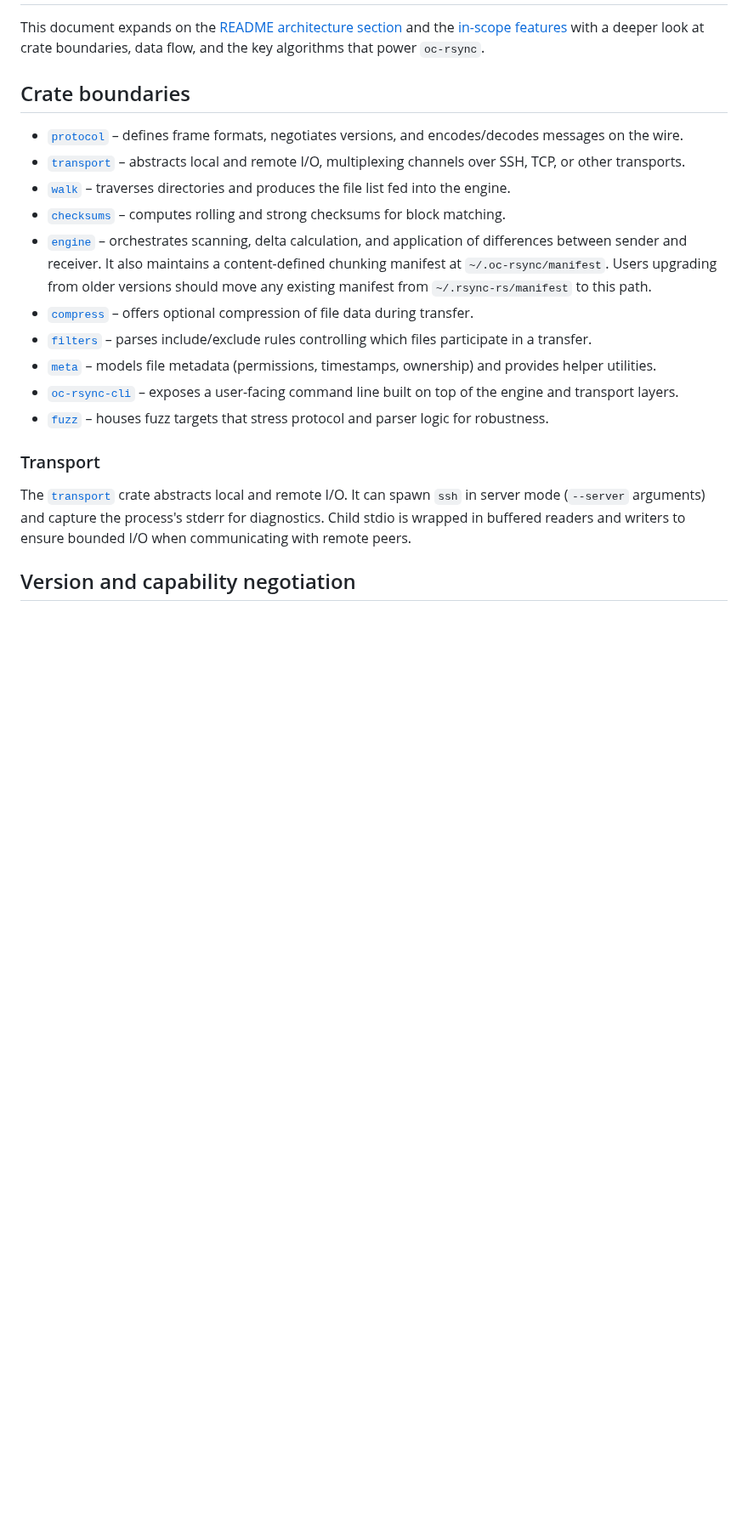
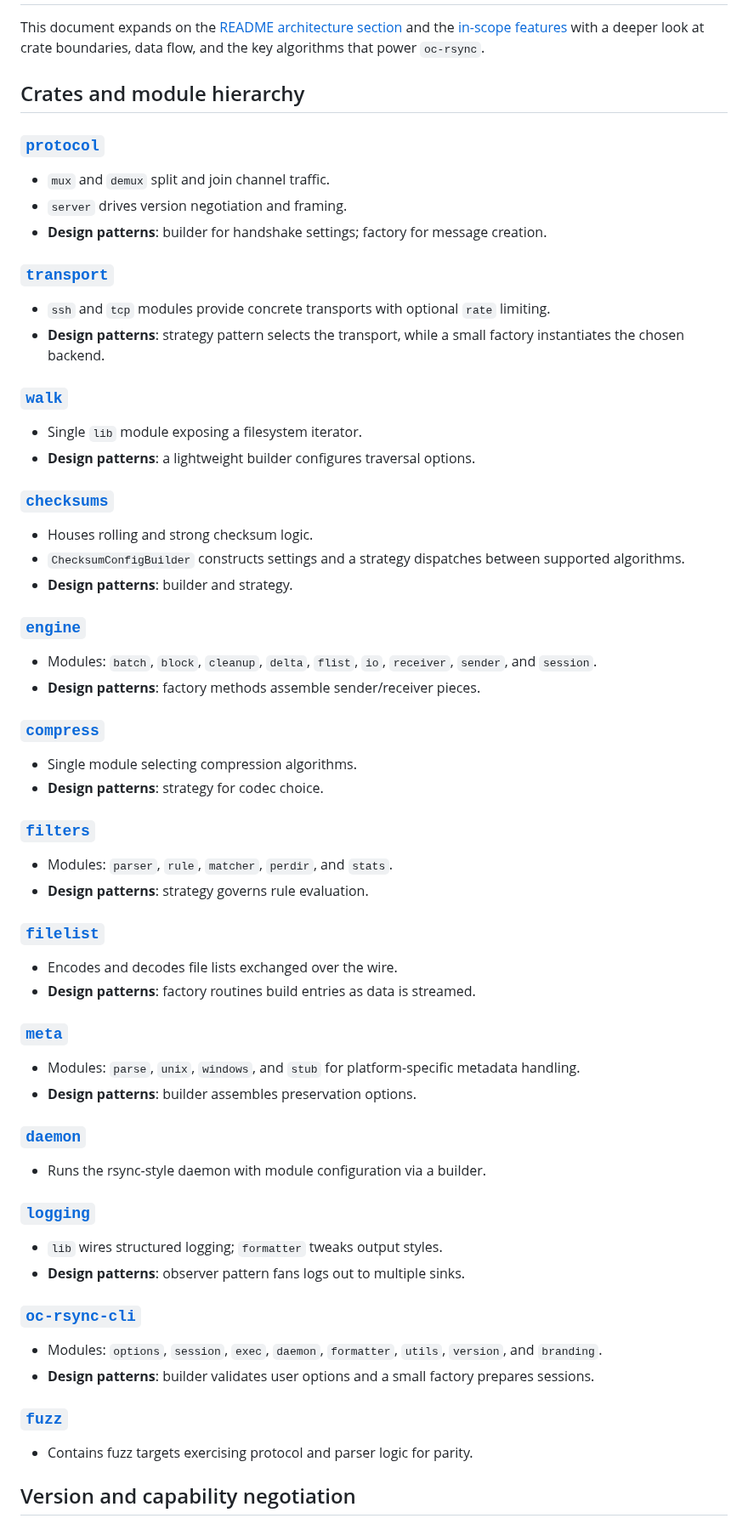
Before and after one commit to oferchen/oc-rsync, a Markdown page: docs/architecture.md, the part around the change. Shown at 85% size. GitHub-like rendering; blank space fills up the shorter version.

Commit message:
docs: update architecture overview (#1593)

```diff
--- a/docs/architecture.md
+++ b/docs/architecture.md
@@ -4,38 +4,80 @@ This document expands on the [README architecture section](../README.md#architec
 and the [in-scope features](../README.md#in-scope-features) with a deeper look at
 crate boundaries, data flow, and the key algorithms that power `oc-rsync`.
 
-## Crate boundaries
+## Crates and module hierarchy
 
-- [`protocol`](../crates/protocol) – defines frame formats, negotiates versions,
-  and encodes/decodes messages on the wire.
-- [`transport`](../crates/transport) – abstracts local and remote I/O,
-  multiplexing channels over SSH, TCP, or other transports.
-- [`walk`](../crates/walk) – traverses directories and produces the file list
-  fed into the engine.
-- [`checksums`](../crates/checksums) – computes rolling and strong checksums for
-  block matching.
-- [`engine`](../crates/engine) – orchestrates scanning, delta calculation, and
-  application of differences between sender and receiver. It also maintains a
-  content-defined chunking manifest at `~/.oc-rsync/manifest`. Users upgrading
-  from older versions should move any existing manifest from
-  `~/.rsync-rs/manifest` to this path.
-- [`compress`](../crates/compress) – offers optional compression of file data
-  during transfer.
-- [`filters`](../crates/filters) – parses include/exclude rules controlling
-  which files participate in a transfer.
-- [`meta`](../crates/meta) – models file metadata (permissions, timestamps,
-  ownership) and provides helper utilities.
-- [`oc-rsync-cli`](../crates/cli) – exposes a user-facing command line built on top of
-  the engine and transport layers.
-- [`fuzz`](../fuzz) – houses fuzz targets that stress protocol and parser
-  logic for robustness.
+### [`protocol`](../crates/protocol)
 
-### Transport
+- `mux` and `demux` split and join channel traffic.
+- `server` drives version negotiation and framing.
+- **Design patterns**: builder for handshake settings; factory for message
+  creation.
 
-The [`transport`](../crates/transport) crate abstracts local and remote I/O.
-It can spawn `ssh` in server mode (`--server` arguments) and capture the
-process's stderr for diagnostics. Child stdio is wrapped in buffered readers and
-writers to ensure bounded I/O when communicating with remote peers.
+### [`transport`](../crates/transport)
+
+- `ssh` and `tcp` modules provide concrete transports with optional `rate`
+  limiting.
+- **Design patterns**: strategy pattern selects the transport, while a small
+  factory instantiates the chosen backend.
+
+### [`walk`](../crates/walk)
+
+- Single `lib` module exposing a filesystem iterator.
+- **Design patterns**: a lightweight builder configures traversal options.
+
+### [`checksums`](../crates/checksums)
+
+- Houses rolling and strong checksum logic.
+- `ChecksumConfigBuilder` constructs settings and a strategy dispatches between
+  supported algorithms.
+- **Design patterns**: builder and strategy.
+
+### [`engine`](../crates/engine)
+
+- Modules: `batch`, `block`, `cleanup`, `delta`, `flist`, `io`, `receiver`,
+  `sender`, and `session`.
+- **Design patterns**: factory methods assemble sender/receiver pieces.
+
+### [`compress`](../crates/compress)
+
+- Single module selecting compression algorithms.
+- **Design patterns**: strategy for codec choice.
+
+### [`filters`](../crates/filters)
+
+- Modules: `parser`, `rule`, `matcher`, `perdir`, and `stats`.
+- **Design patterns**: strategy governs rule evaluation.
+
+### [`filelist`](../crates/filelist)
+
+- Encodes and decodes file lists exchanged over the wire.
+- **Design patterns**: factory routines build entries as data is streamed.
+
+### [`meta`](../crates/meta)
+
+- Modules: `parse`, `unix`, `windows`, and `stub` for platform-specific
+  metadata handling.
+- **Design patterns**: builder assembles preservation options.
+
+### [`daemon`](../crates/daemon)
+
+- Runs the rsync-style daemon with module configuration via a builder.
+
+### [`logging`](../crates/logging)
+
+- `lib` wires structured logging; `formatter` tweaks output styles.
+- **Design patterns**: observer pattern fans logs out to multiple sinks.
+
+### [`oc-rsync-cli`](../crates/cli)
+
+- Modules: `options`, `session`, `exec`, `daemon`, `formatter`, `utils`,
+  `version`, and `branding`.
+- **Design patterns**: builder validates user options and a small factory
+  prepares sessions.
+
+### [`fuzz`](../fuzz)
+
+- Contains fuzz targets exercising protocol and parser logic for parity.
 
 ## Version and capability negotiation
 
```
